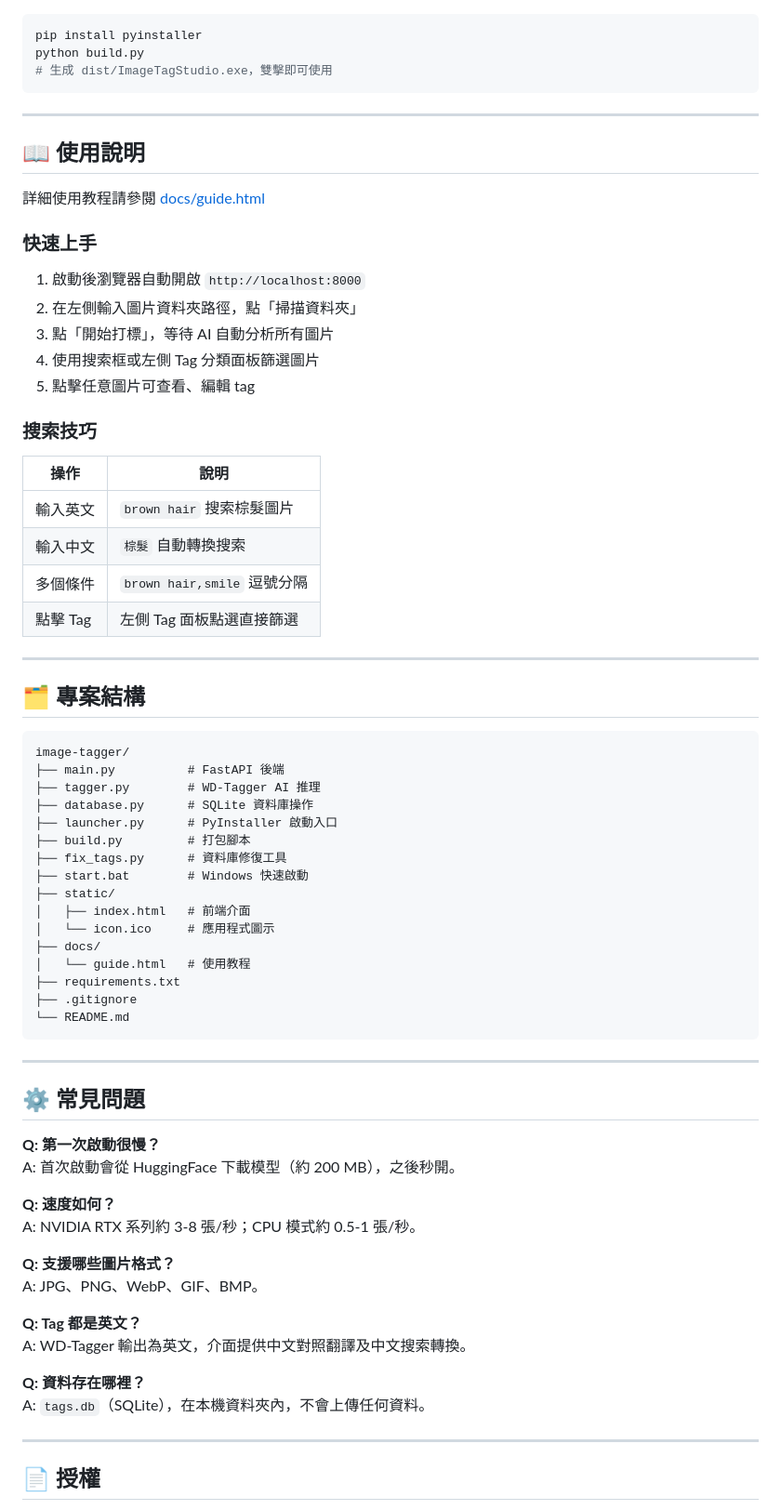
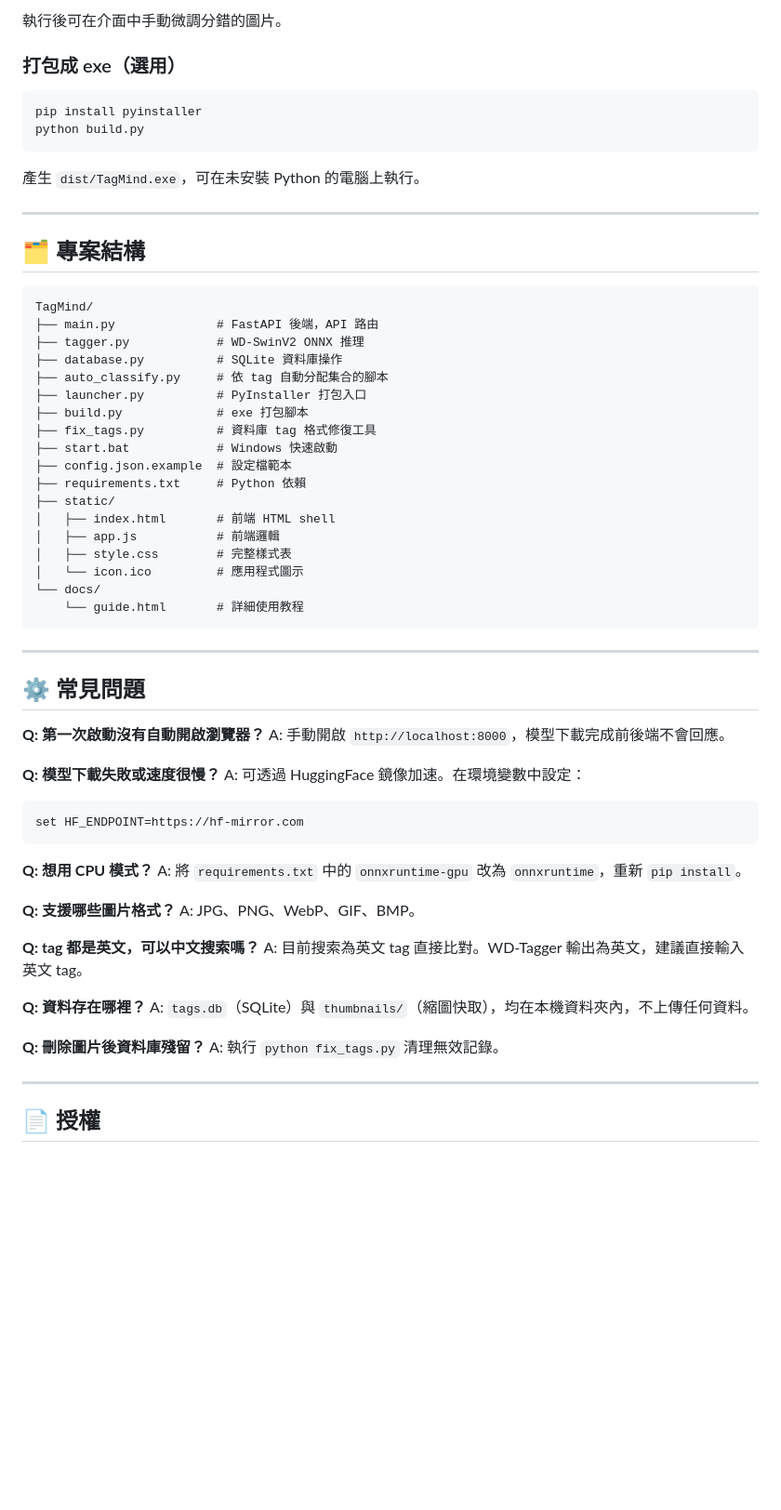
Before and after one commit to urbandecipher/image-tagger, a Markdown page: README.md, the part around one of its changes. Shown at 93% size. Drawn GitHub-style; blank space fills up the shorter version.

Commit message:
docs: rewrite README for TagMind v2 — features, install, usage, auto_classify

````diff
--- a/README.md
+++ b/README.md
@@ -58,74 +167,66 @@ start.bat
+執行後可在介面中手動微調分錯的圖片。
+
+### 打包成 exe（選用）
 
 ```bash
 pip install pyinstaller
 python build.py
-# 生成 dist/ImageTagStudio.exe，雙擊即可使用
 ```
 
----
-
-## 📖 使用說明
-
-詳細使用教程請參閱 [docs/guide.html](docs/guide.html)
-
-### 快速上手
-
-1. 啟動後瀏覽器自動開啟 `http://localhost:8000`
-2. 在左側輸入圖片資料夾路徑，點「掃描資料夾」
-3. 點「開始打標」，等待 AI 自動分析所有圖片
-4. 使用搜索框或左側 Tag 分類面板篩選圖片
-5. 點擊任意圖片可查看、編輯 tag
-
-### 搜索技巧
-
-| 操作 | 說明 |
-|------|------|
-| 輸入英文 | `brown hair` 搜索棕髮圖片 |
-| 輸入中文 | `棕髮` 自動轉換搜索 |
-| 多個條件 | `brown hair,smile` 逗號分隔 |
-| 點擊 Tag | 左側 Tag 面板點選直接篩選 |
+產生 `dist/TagMind.exe`，可在未安裝 Python 的電腦上執行。
 
 ---
 
 ## 🗂️ 專案結構
 
 ```
-image-tagger/
-├── main.py          # FastAPI 後端
-├── tagger.py        # WD-Tagger AI 推理
-├── database.py      # SQLite 資料庫操作
-├── launcher.py      # PyInstaller 啟動入口
-├── build.py         # 打包腳本
-├── fix_tags.py      # 資料庫修復工具
-├── start.bat        # Windows 快速啟動
+TagMind/
+├── main.py              # FastAPI 後端，API 路由
+├── tagger.py            # WD-SwinV2 ONNX 推理
+├── database.py          # SQLite 資料庫操作
+├── auto_classify.py     # 依 tag 自動分配集合的腳本
+├── launcher.py          # PyInstaller 打包入口
+├── build.py             # exe 打包腳本
+├── fix_tags.py          # 資料庫 tag 格式修復工具
+├── start.bat            # Windows 快速啟動
+├── config.json.example  # 設定檔範本
+├── requirements.txt     # Python 依賴
 ├── static/
-│   ├── index.html   # 前端介面
-│   └── icon.ico     # 應用程式圖示
-├── docs/
-│   └── guide.html   # 使用教程
-├── requirements.txt
-├── .gitignore
-└── README.md
+│   ├── index.html       # 前端 HTML shell
+│   ├── app.js           # 前端邏輯
+│   ├── style.css        # 完整樣式表
+│   └── icon.ico         # 應用程式圖示
+└── docs/
+    └── guide.html       # 詳細使用教程
 ```
 
 ---
 
 ## ⚙️ 常見問題
 
-**Q: 第一次啟動很慢？**
-A: 首次啟動會從 HuggingFace 下載模型（約 200 MB），之後秒開。
+**Q: 第一次啟動沒有自動開啟瀏覽器？**
+A: 手動開啟 `http://localhost:8000`，模型下載完成前後端不會回應。
 
-**Q: 速度如何？**
-A: NVIDIA RTX 系列約 3-8 張/秒；CPU 模式約 0.5-1 張/秒。
+**Q: 模型下載失敗或速度很慢？**
+A: 可透過 HuggingFace 鏡像加速。在環境變數中設定：
+```bash
+set HF_ENDPOINT=https://hf-mirror.com
+```
+
+**Q: 想用 CPU 模式？**
+A: 將 `requirements.txt` 中的 `onnxruntime-gpu` 改為 `onnxruntime`，重新 `pip install`。
 
 **Q: 支援哪些圖片格式？**
 A: JPG、PNG、WebP、GIF、BMP。
 
-**Q: Tag 都是英文？**
-A: WD-Tagger 輸出為英文，介面提供中文對照翻譯及中文搜索轉換。
+**Q: tag 都是英文，可以中文搜索嗎？**
+A: 目前搜索為英文 tag 直接比對。WD-Tagger 輸出為英文，建議直接輸入英文 tag。
 
 **Q: 資料存在哪裡？**
-A: `tags.db`（SQLite），在本機資料夾內，不會上傳任何資料。
+A: `tags.db`（SQLite）與 `thumbnails/`（縮圖快取），均在本機資料夾內，不上傳任何資料。
+
+**Q: 刪除圖片後資料庫殘留？**
+A: 執行 `python fix_tags.py` 清理無效記錄。
 
 ---
 
````
Also changed, not shown: other parts of README.md (+130 -21 lines).
